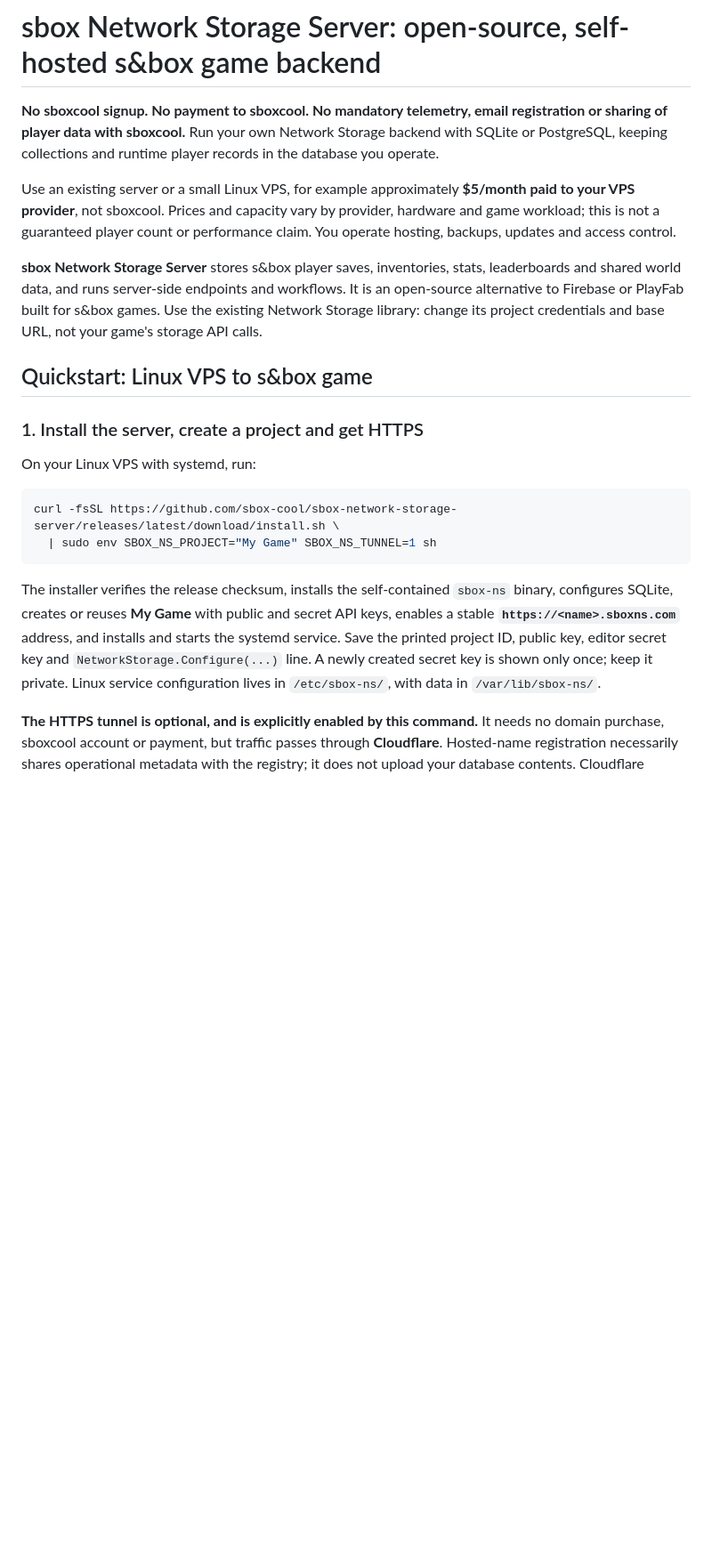
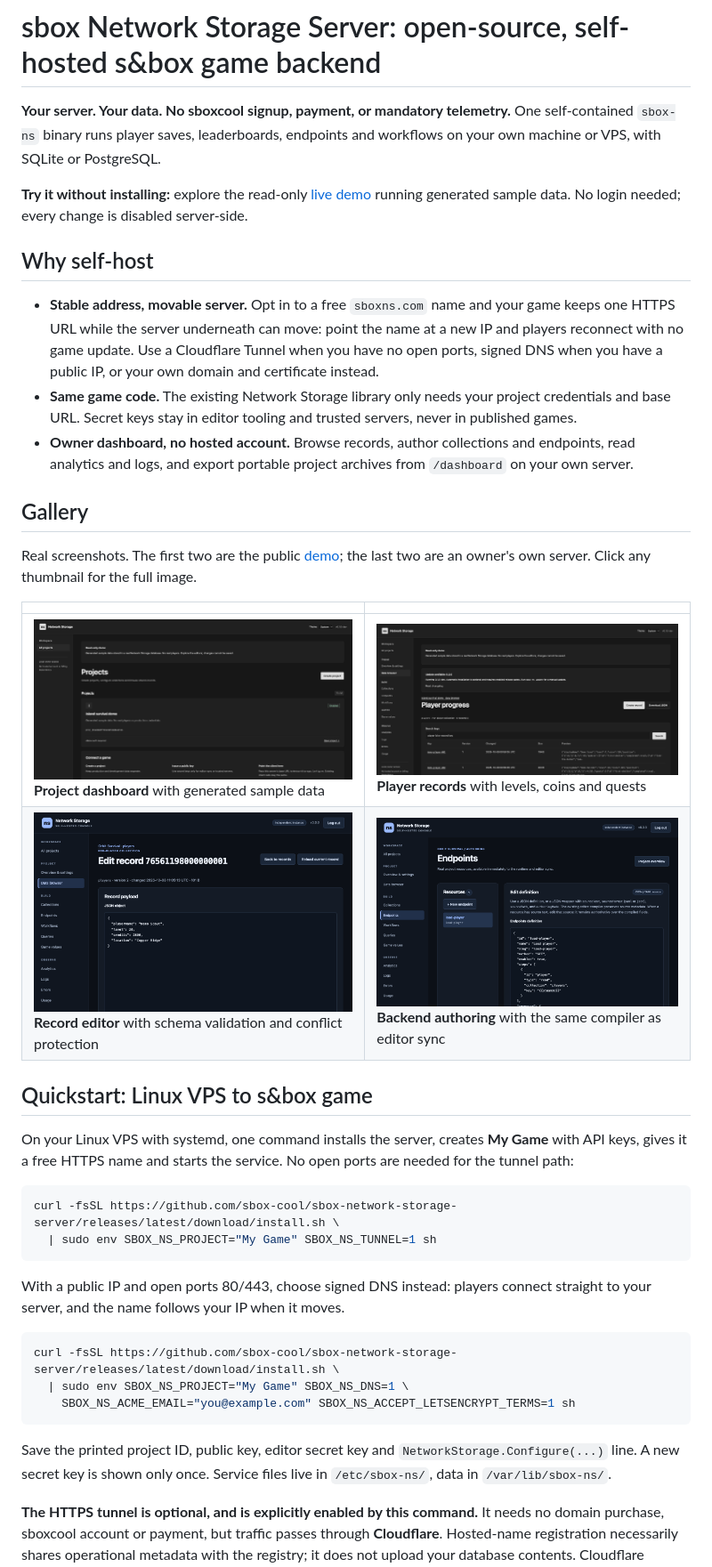
Before and after one commit to sbox-cool/sbox-network-storage-server, a Markdown page: README.md, the part around the change printed below. Shown: that part at 89% size. Rendered like a GitHub page; pictures changed too: docs/images/demo-dashboard.png (added), docs/images/demo-player-records.png (added); blank space fills up the shorter version.

Commit message:
README showcase, thumbnail gallery and install options

````diff
--- a/README.md
+++ b/README.md
@@ -1,40 +1,61 @@
 # sbox Network Storage Server: open-source, self-hosted s&box game backend
 
-**No sboxcool signup. No payment to sboxcool. No mandatory telemetry, email
-registration or sharing of player data with sboxcool.** Run your own Network
-Storage backend with SQLite or PostgreSQL, keeping collections and runtime
-player records in the database you operate.
+**Your server. Your data. No sboxcool signup, payment, or mandatory telemetry.**
+One self-contained `sbox-ns` binary runs player saves, leaderboards, endpoints
+and workflows on your own machine or VPS, with SQLite or PostgreSQL.
 
-Use an existing server or a small Linux VPS, for example approximately **$5/month
-paid to your VPS provider**, not sboxcool. Prices and capacity vary by provider,
-hardware and game workload; this is not a guaranteed player count or performance
-claim. You operate hosting, backups, updates and access control.
+**Try it without installing:** explore the read-only
+[live demo](https://demo.sboxns.com) running generated sample data.
+No login needed; every change is disabled server-side.
 
-**sbox Network Storage Server** stores s&box player saves, inventories, stats,
-leaderboards and shared world data, and runs server-side endpoints and workflows.
-It is an open-source alternative to Firebase or PlayFab built for s&box games.
-Use the existing Network Storage library: change its project credentials and
-base URL, not your game's storage API calls.
+## Why self-host
+
+- **Stable address, movable server.** Opt in to a free `sboxns.com` name and
+  your game keeps one HTTPS URL while the server underneath can move: point
+  the name at a new IP and players reconnect with no game update. Use a
+  Cloudflare Tunnel when you have no open ports, signed DNS when you have a
+  public IP, or your own domain and certificate instead.
+- **Same game code.** The existing Network Storage library only needs your
+  project credentials and base URL. Secret keys stay in editor tooling and
+  trusted servers, never in published games.
+- **Owner dashboard, no hosted account.** Browse records, author collections
+  and endpoints, read analytics and logs, and export portable project
+  archives from `/dashboard` on your own server.
+
+## Gallery
+
+Real screenshots. The first two are the public
+[demo](https://demo.sboxns.com); the last two are an owner's own server.
+Click any thumbnail for the full image.
+
+| | |
+| --- | --- |
+| <a href="docs/images/demo-dashboard.png"><img src="docs/images/demo-dashboard.png" width="400" alt="Demo project dashboard"></a><br>**Project dashboard** with generated sample data | <a href="docs/images/demo-player-records.png"><img src="docs/images/demo-player-records.png" width="400" alt="Demo player records"></a><br>**Player records** with levels, coins and quests |
+| <a href="docs/images/owner-record-editor.png"><img src="docs/images/owner-record-editor.png" width="400" alt="Record editor"></a><br>**Record editor** with schema validation and conflict protection | <a href="docs/images/owner-resources.png"><img src="docs/images/owner-resources.png" width="400" alt="Endpoint authoring"></a><br>**Backend authoring** with the same compiler as editor sync |
 
 ## Quickstart: Linux VPS to s&box game
 
-### 1. Install the server, create a project and get HTTPS
-
-On your Linux VPS with systemd, run:
+On your Linux VPS with systemd, one command installs the server, creates
+**My Game** with API keys, gives it a free HTTPS name and starts the service.
+No open ports are needed for the tunnel path:
 
 ```sh
 curl -fsSL https://github.com/sbox-cool/sbox-network-storage-server/releases/latest/download/install.sh \
   | sudo env SBOX_NS_PROJECT="My Game" SBOX_NS_TUNNEL=1 sh
 ```
 
-The installer verifies the release checksum, installs the self-contained
-`sbox-ns` binary, configures SQLite, creates or reuses **My Game** with public
-and secret API keys, enables a stable **`https://<name>.sboxns.com`** address,
-and installs and starts the systemd service. Save the printed project ID,
-public key, editor secret key and `NetworkStorage.Configure(...)` line.
-A newly created secret key is shown only once; keep it private.
-Linux service configuration lives in `/etc/sbox-ns/`, with data in
-`/var/lib/sbox-ns/`.
+With a public IP and open ports 80/443, choose signed DNS instead: players
+connect straight to your server, and the name follows your IP when it moves.
+
+```sh
+curl -fsSL https://github.com/sbox-cool/sbox-network-storage-server/releases/latest/download/install.sh \
+  | sudo env SBOX_NS_PROJECT="My Game" SBOX_NS_DNS=1 \
+    SBOX_NS_ACME_EMAIL="you@example.com" SBOX_NS_ACCEPT_LETSENCRYPT_TERMS=1 sh
+```
+
+Save the printed project ID, public key, editor secret key and
+`NetworkStorage.Configure(...)` line. A new secret key is shown only once.
+Service files live in `/etc/sbox-ns/`, data in `/var/lib/sbox-ns/`.
 
 **The HTTPS tunnel is optional, and is explicitly enabled by this command.**
 It needs no domain purchase, sboxcool account or payment, but traffic passes
````
Also changed, not shown: other parts of README.md (+8 -18 lines), docs/images/demo-data-browser.png (added).
